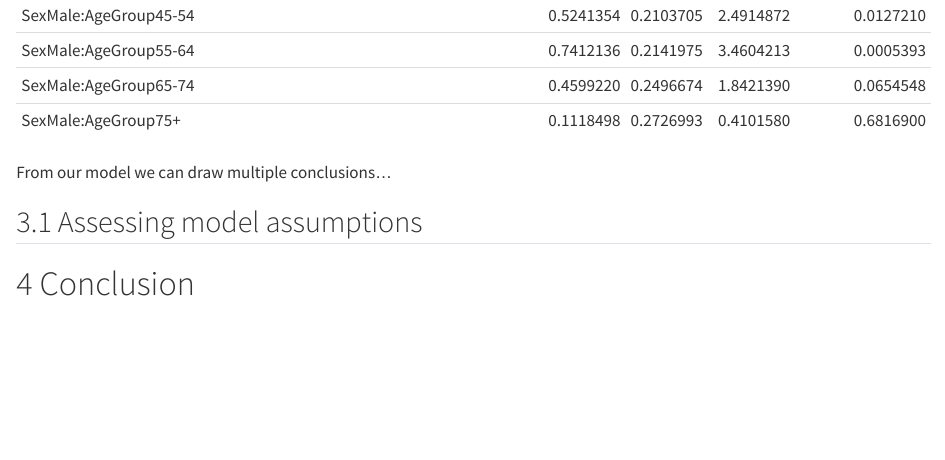
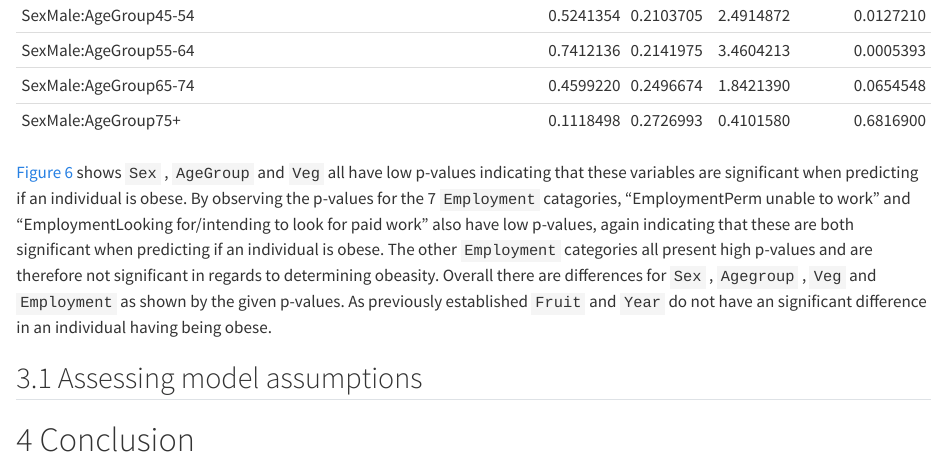
Before and after one commit to mjparker21/DAS-Group-01, a Quarto document (Group_1_Analysis.qmd): the page in a window 1100 px wide, from 4030 px down. Rendered offline with R 4.5, knitr and Pandoc in place of Quarto, with nearby package versions.

Commit message:
Update Group_1_Analysis.qmd

````diff
--- a/Group_1_Analysis.qmd
+++ b/Group_1_Analysis.qmd
@@ -198,8 +198,8 @@
   coef()
 knitr::kable(coefficents.final)
 ```
+@fig-GLMfull shows `Sex` , `AgeGroup` and `Veg` all have low p-values indicating that these variables are significant when predicting if an individual is obese. By observing the p-values for the 7 `Employment` catagories, "EmploymentPerm unable to work" and "EmploymentLooking for/intending to look for paid work" also have low p-values, again indicating that these are both significant when predicting if an individual is obese. The other `Employment` categories all present high p-values and are therefore not significant in regards to determining obeasity. Overall there are differences for `Sex` , `Agegroup` , `Veg` and `Employment` as shown by the given p-values. As previously established `Fruit` and `Year` do not have an significant difference in an individual having being obese.
 
-From our model we can draw multiple conclusions...
 
 ## Assessing model assumptions
 
````
